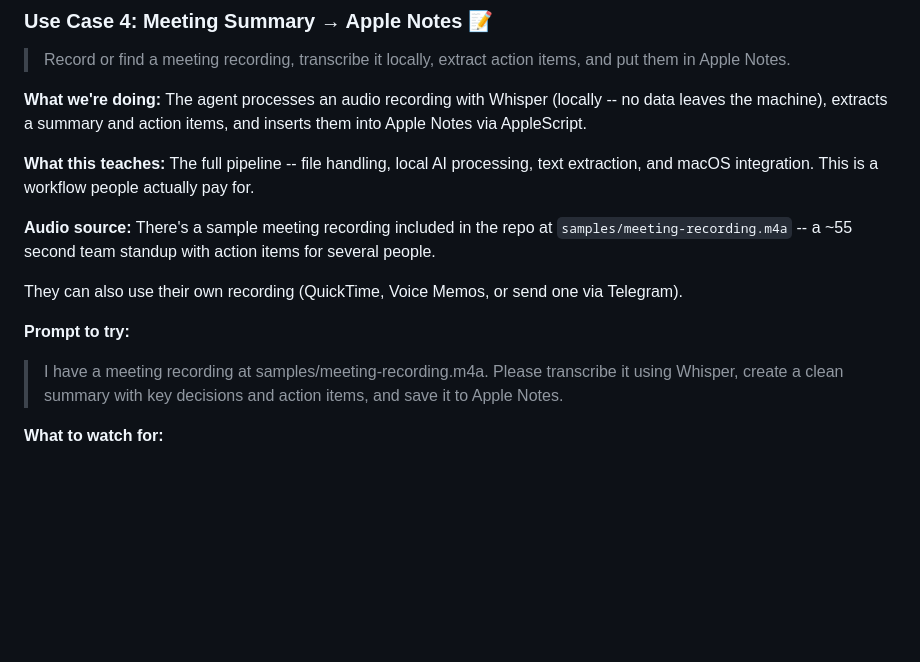
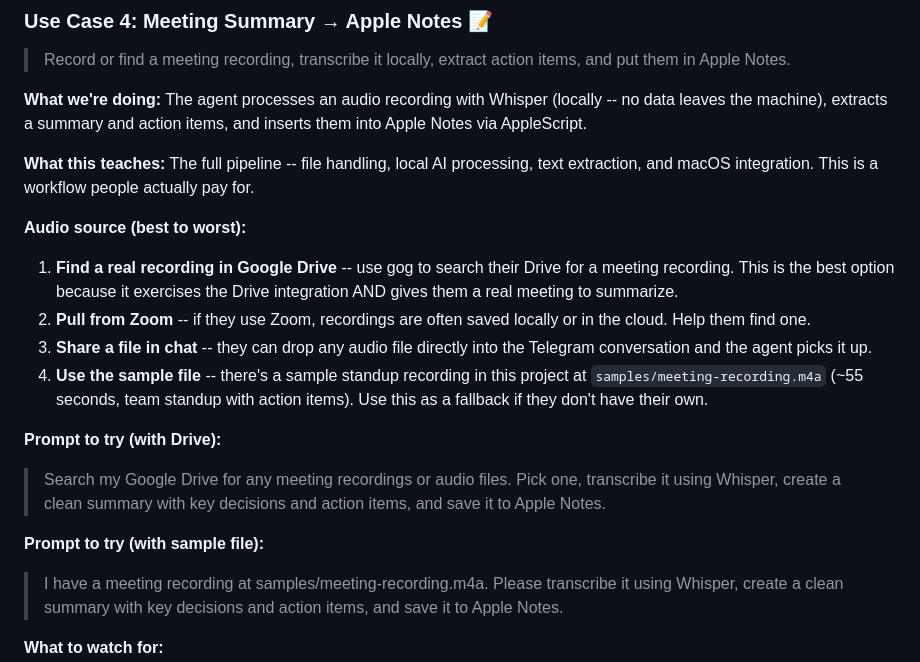
Before and after one commit to vood/openclaw-course, a Markdown page: skills/openclaw-workshop-2/SKILL.md, the part around the change. Drawn GitHub-style; blank space fills up the shorter version.

Commit message:
Update meeting summary audio sources: prefer real recordings from Drive/Zoom
Co-Authored-By: Claude Opus 4.6 (1M context) <noreply@anthropic.com>

```diff
--- a/skills/openclaw-workshop-2/SKILL.md
+++ b/skills/openclaw-workshop-2/SKILL.md
@@ -206,11 +206,16 @@ Or get specific:
 
 **What this teaches:** The full pipeline -- file handling, local AI processing, text extraction, and macOS integration. This is a workflow people actually pay for.
 
-**Audio source:** There's a sample meeting recording included in the repo at `samples/meeting-recording.m4a` -- a ~55 second team standup with action items for several people.
+**Audio source (best to worst):**
+1. **Find a real recording in Google Drive** -- use gog to search their Drive for a meeting recording. This is the best option because it exercises the Drive integration AND gives them a real meeting to summarize.
+2. **Pull from Zoom** -- if they use Zoom, recordings are often saved locally or in the cloud. Help them find one.
+3. **Share a file in chat** -- they can drop any audio file directly into the Telegram conversation and the agent picks it up.
+4. **Use the sample file** -- there's a sample standup recording in this project at `samples/meeting-recording.m4a` (~55 seconds, team standup with action items). Use this as a fallback if they don't have their own.
 
-They can also use their own recording (QuickTime, Voice Memos, or send one via Telegram).
+**Prompt to try (with Drive):**
+> Search my Google Drive for any meeting recordings or audio files. Pick one, transcribe it using Whisper, create a clean summary with key decisions and action items, and save it to Apple Notes.
 
-**Prompt to try:**
+**Prompt to try (with sample file):**
 > I have a meeting recording at samples/meeting-recording.m4a. Please transcribe it using Whisper, create a clean summary with key decisions and action items, and save it to Apple Notes.
 
 **What to watch for:**
```
